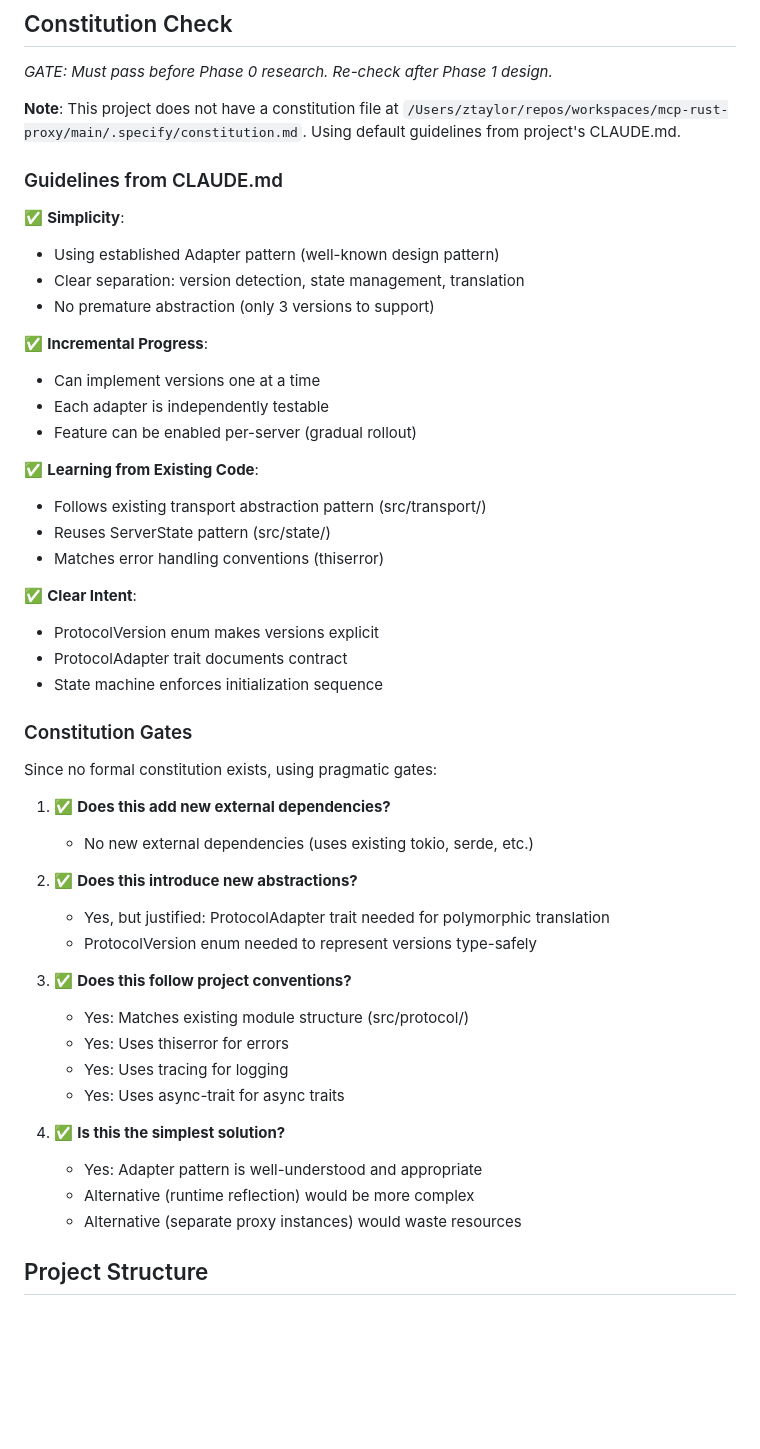
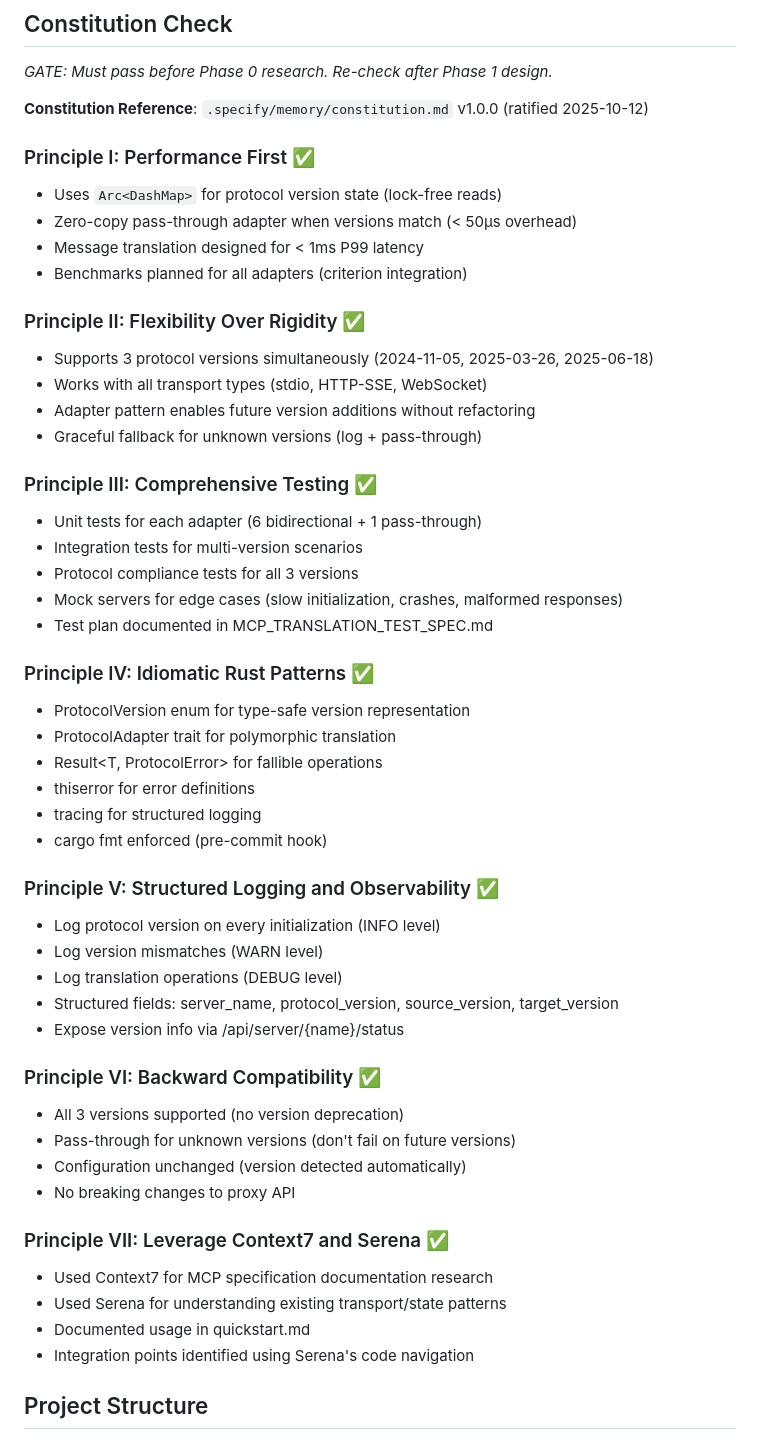
Before and after one commit to zach-source/mcp-rust-proxy, a Markdown page: specs/003-mcp-protocol-support/plan.md, the part around the change. GitHub-like rendering; blank space fills up the shorter version.

Commit message:
plan: update Constitution Check to reference v1.0.0
- Reference newly ratified constitution (.specify/memory/constitution.md)
- Validate against all 7 core principles
- All principles satisfied (Performance, Flexibility, Testing, Rust Idioms, Observability, Backward Compat, Context7/Serena usage)
- No constitution violations in design

```diff
--- a/specs/003-mcp-protocol-support/plan.md
+++ b/specs/003-mcp-protocol-support/plan.md
@@ -50,51 +50,60 @@ Implement multi-version protocol support for the MCP Rust Proxy to enable seamle
 
 *GATE: Must pass before Phase 0 research. Re-check after Phase 1 design.*
 
-**Note**: This project does not have a constitution file at `/Users/ztaylor/repos/workspaces/mcp-rust-proxy/main/.specify/constitution.md`. Using default guidelines from project's CLAUDE.md.
+**Constitution Reference**: `.specify/memory/constitution.md` v1.0.0 (ratified 2025-10-12)
 
-### Guidelines from CLAUDE.md
+### Principle I: Performance First ✅
 
-✅ **Simplicity**:
-- Using established Adapter pattern (well-known design pattern)
-- Clear separation: version detection, state management, translation
-- No premature abstraction (only 3 versions to support)
+- Uses `Arc<DashMap>` for protocol version state (lock-free reads)
+- Zero-copy pass-through adapter when versions match (< 50μs overhead)
+- Message translation designed for < 1ms P99 latency
+- Benchmarks planned for all adapters (criterion integration)
 
-✅ **Incremental Progress**:
-- Can implement versions one at a time
-- Each adapter is independently testable
-- Feature can be enabled per-server (gradual rollout)
+### Principle II: Flexibility Over Rigidity ✅
 
-✅ **Learning from Existing Code**:
-- Follows existing transport abstraction pattern (src/transport/)
-- Reuses ServerState pattern (src/state/)
-- Matches error handling conventions (thiserror)
+- Supports 3 protocol versions simultaneously (2024-11-05, 2025-03-26, 2025-06-18)
+- Works with all transport types (stdio, HTTP-SSE, WebSocket)
+- Adapter pattern enables future version additions without refactoring
+- Graceful fallback for unknown versions (log + pass-through)
 
-✅ **Clear Intent**:
-- ProtocolVersion enum makes versions explicit
-- ProtocolAdapter trait documents contract
-- State machine enforces initialization sequence
+### Principle III: Comprehensive Testing ✅
 
-### Constitution Gates
+- Unit tests for each adapter (6 bidirectional + 1 pass-through)
+- Integration tests for multi-version scenarios
+- Protocol compliance tests for all 3 versions
+- Mock servers for edge cases (slow initialization, crashes, malformed responses)
+- Test plan documented in MCP_TRANSLATION_TEST_SPEC.md
 
-Since no formal constitution exists, using pragmatic gates:
+### Principle IV: Idiomatic Rust Patterns ✅
 
-1. ✅ **Does this add new external dependencies?**
-   - No new external dependencies (uses existing tokio, serde, etc.)
+- ProtocolVersion enum for type-safe version representation
+- ProtocolAdapter trait for polymorphic translation
+- Result<T, ProtocolError> for fallible operations
+- thiserror for error definitions
+- tracing for structured logging
+- cargo fmt enforced (pre-commit hook)
 
-2. ✅ **Does this introduce new abstractions?**
-   - Yes, but justified: ProtocolAdapter trait needed for polymorphic translation
-   - ProtocolVersion enum needed to represent versions type-safely
+### Principle V: Structured Logging and Observability ✅
 
-3. ✅ **Does this follow project conventions?**
-   - Yes: Matches existing module structure (src/protocol/)
-   - Yes: Uses thiserror for errors
-   - Yes: Uses tracing for logging
-   - Yes: Uses async-trait for async traits
+- Log protocol version on every initialization (INFO level)
+- Log version mismatches (WARN level)
+- Log translation operations (DEBUG level)
+- Structured fields: server_name, protocol_version, source_version, target_version
+- Expose version info via /api/server/{name}/status
 
-4. ✅ **Is this the simplest solution?**
-   - Yes: Adapter pattern is well-understood and appropriate
-   - Alternative (runtime reflection) would be more complex
-   - Alternative (separate proxy instances) would waste resources
+### Principle VI: Backward Compatibility ✅
+
+- All 3 versions supported (no version deprecation)
+- Pass-through for unknown versions (don't fail on future versions)
+- Configuration unchanged (version detected automatically)
+- No breaking changes to proxy API
+
+### Principle VII: Leverage Context7 and Serena ✅
+
+- Used Context7 for MCP specification documentation research
+- Used Serena for understanding existing transport/state patterns
+- Documented usage in quickstart.md
+- Integration points identified using Serena's code navigation
 
 ## Project Structure
 
```
